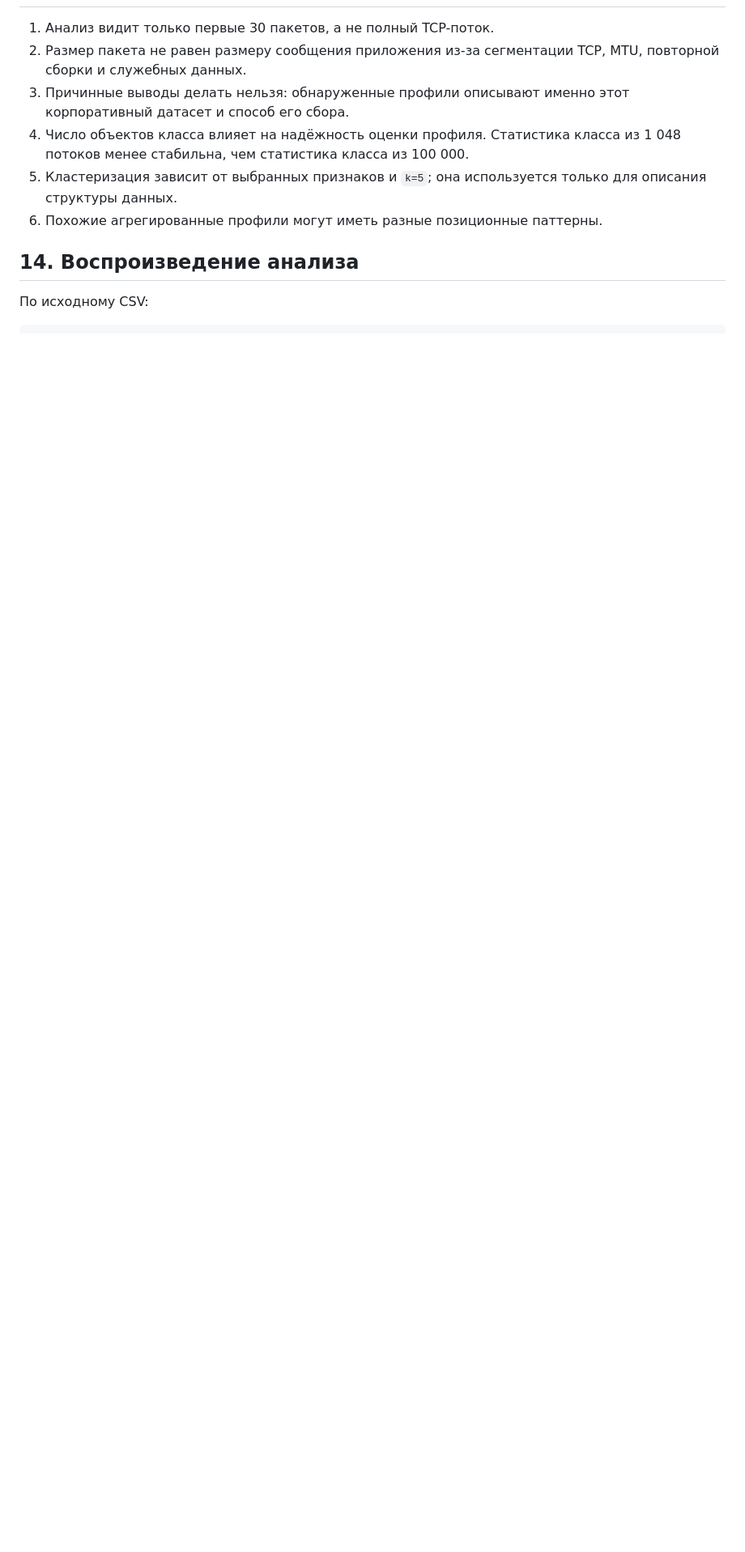
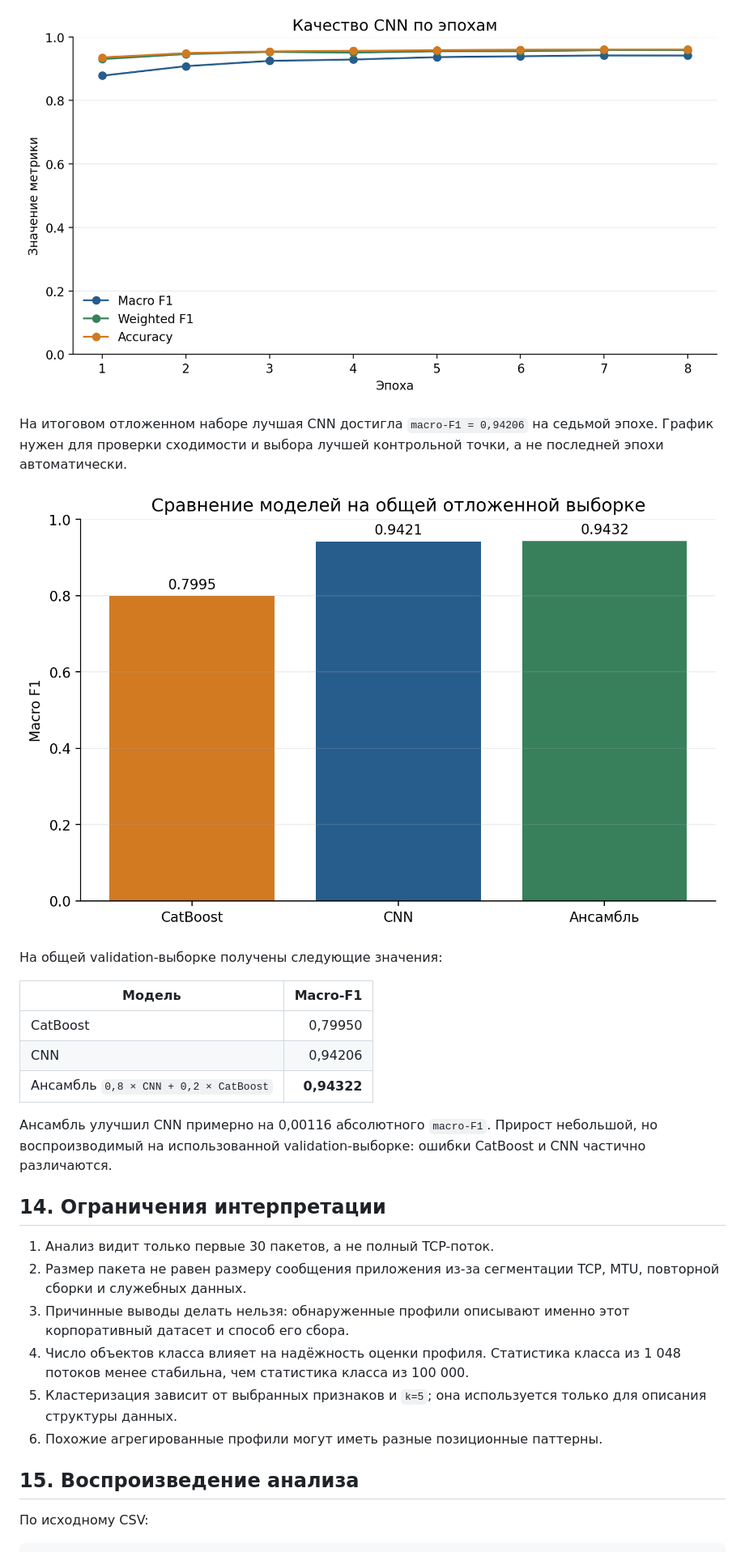
Before and after one commit to ShadowNair/Detection-of-TLS-traffic, a Markdown page: docs/data_analysis.md, the part around one of its changes. Shown at 81% size. GitHub-like rendering; pictures changed too: docs/assets/report/cnn_training_history.png (added), docs/assets/report/model_comparison.png (added); blank space fills up the shorter version.

```diff
--- a/docs/data_analysis.md
+++ b/docs/data_analysis.md
@@ -351,3 +385,24 @@ CNN нужна для локальных и позиционных паттер
+![История обучения CNN](assets/report/cnn_training_history.png)
+
+На итоговом отложенном наборе лучшая CNN достигла `macro-F1 = 0,94206` на
+седьмой эпохе. График нужен для проверки сходимости и выбора лучшей контрольной
+точки, а не последней эпохи автоматически.
+
+![Сравнение итоговых моделей](assets/report/model_comparison.png)
+
+На общей validation-выборке получены следующие значения:
+
+| Модель | Macro-F1 |
+|---|---:|
+| CatBoost | 0,79950 |
+| CNN | 0,94206 |
+| Ансамбль `0,8 × CNN + 0,2 × CatBoost` | **0,94322** |
+
+Ансамбль улучшил CNN примерно на 0,00116 абсолютного `macro-F1`. Прирост
+небольшой, но воспроизводимый на использованной validation-выборке: ошибки
+CatBoost и CNN частично различаются.
+
+## 14. Ограничения интерпретации
 
 1. Анализ видит только первые 30 пакетов, а не полный TCP-поток.
 2. Размер пакета не равен размеру сообщения приложения из-за сегментации TCP,
@@ -360,7 +415,7 @@ CNN нужна для локальных и позиционных паттер
    только для описания структуры данных.
 6. Похожие агрегированные профили могут иметь разные позиционные паттерны.
 
-## 14. Воспроизведение анализа
+## 15. Воспроизведение анализа
 
 По исходному CSV:
 
```
Also changed, not shown: other parts of docs/data_analysis.md (+37 -2 lines), README.md (+17 -4 lines), docs/assets/report/cross_validation_folds.png (added), docs/assets/report/flow_length_distribution.png (added), docs/assets/report/packet_size_distribution.png (added), docs/assets/report/sequence_position_occupancy.png (added), 2 other files.
